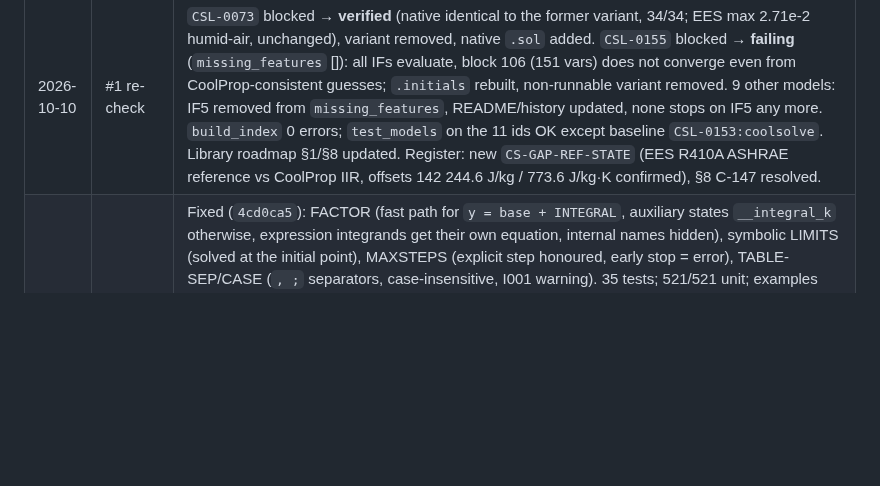
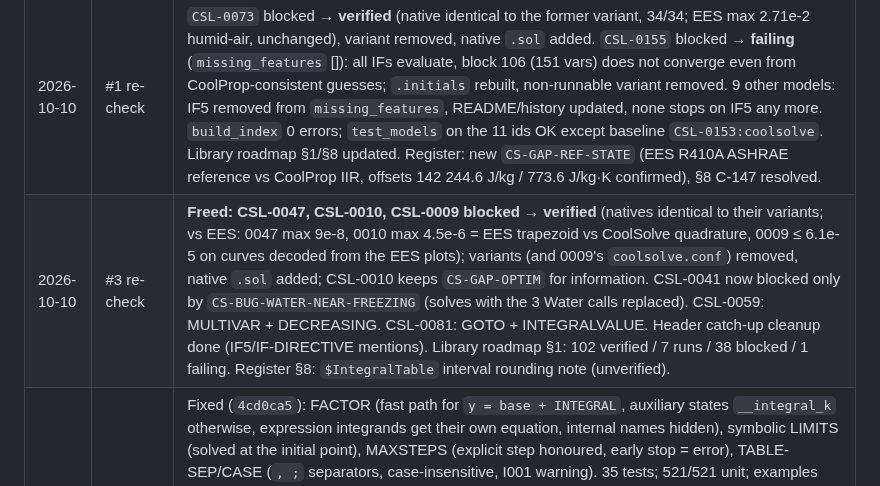
Before and after one commit to CoolProp/CoolSolve, a Markdown page: docs/library_gaps_progress.md, the part around one of its changes. Rendered like a GitHub page; blank space fills up the shorter version.

Commit message:
docs: campaign progress (#3 re-check: CSL-0009/0010/0047 verified), section-8 note on $IntegralTable intervals
Co-Authored-By: Claude Opus 5.5 <noreply@anthropic.com>

```diff
--- a/docs/library_gaps_progress.md
+++ b/docs/library_gaps_progress.md
@@ -143,6 +143,7 @@ Legend: ☐ to do · 🔄 in progress · ✅ done (commit) · ⏸ deferred.
 | 2026-10-10 | Set-up | Branch `fix/library-gaps-2` created; baselines §2 recorded; frozen baseline binary in the session scratchpad (`coolsolve_baseline`). |
 | 2026-10-10 | #1 `CS-GAP-IF5` | Fixed (`59b2862`): 3- and 5-argument `if` in `evaluateStandardFunction`; also unit-annotated literal arguments (`3600[s]`) no longer dropped, and `INTEGRAL` base expressions evaluate built-in functions instead of 0. 13 tests. Suites: 424/424 unit, examples identical to baseline. Native CSL-0073 solves, identical to its variant `.sol`; CSL-0155 parses but fails on block 106 (151 vars, NaN at start, not IF-related). New §5 row `CS-BUG-ARG-DROP`. |
 | 2026-10-10 | #1 re-check | `CSL-0073` blocked → **verified** (native identical to the former variant, 34/34; EES max 2.71e-2 humid-air, unchanged), variant removed, native `.sol` added. `CSL-0155` blocked → **failing** (`missing_features` []): all IFs evaluate, block 106 (151 vars) does not converge even from CoolProp-consistent guesses; `.initials` rebuilt, non-runnable variant removed. 9 other models: IF5 removed from `missing_features`, README/history updated, none stops on IF5 any more. `build_index` 0 errors; `test_models` on the 11 ids OK except baseline `CSL-0153:coolsolve`. Library roadmap §1/§8 updated. Register: new `CS-GAP-REF-STATE` (EES R410A ASHRAE reference vs CoolProp IIR, offsets 142 244.6 J/kg / 773.6 J/kg·K confirmed), §8 C-147 resolved. |
+| 2026-10-10 | #3 re-check | **Freed: CSL-0047, CSL-0010, CSL-0009 blocked → verified** (natives identical to their variants; vs EES: 0047 max 9e-8, 0010 max 4.5e-6 = EES trapezoid vs CoolSolve quadrature, 0009 ≤ 6.1e-5 on curves decoded from the EES plots); variants (and 0009's `coolsolve.conf`) removed, native `.sol` added; CSL-0010 keeps `CS-GAP-OPTIM` for information. CSL-0041 now blocked only by `CS-BUG-WATER-NEAR-FREEZING` (solves with the 3 Water calls replaced). CSL-0059: MULTIVAR + DECREASING. CSL-0081: GOTO + INTEGRALVALUE. Header catch-up cleanup done (IF5/IF-DIRECTIVE mentions). Library roadmap §1: 102 verified / 7 runs / 38 blocked / 1 failing. Register §8: `$IntegralTable` interval rounding note (unverified). |
 | 2026-10-10 | #3 | Fixed (`4cd0ca5`): FACTOR (fast path for `y = base + INTEGRAL`, auxiliary states `__integral_k` otherwise, expression integrands get their own equation, internal names hidden), symbolic LIMITS (solved at the initial point), MAXSTEPS (explicit step honoured, early stop = error), TABLE-SEP/CASE (`, ;` separators, case-insensitive, I001 warning). 35 tests; 521/521 unit; examples identical (ice_storage_tank `-integral.csv` T_w column now filled); `test_integral_api.py --auto` 14/14; library regression 150 / same 7; CSL-0009:coolsolve 1m20 before/after. Natives: CSL-0047, CSL-0010, CSL-0009 solve, identical to their variants; CSL-0041 stops on WATER-NEAR-FREEZING; CSL-0059 on MULTIVAR (+ new DECREASING); CSL-0081 on GOTO. New rows `CS-GAP-INTEGRAL-DECREASING`, `CS-GAP-INTEGRAL-DUPLICATE`, `CS-BUG-INTEGRAL-OUTPUT-INTERVAL`. |
 | 2026-10-10 | #3 (earlier) | Fix agent dispatched; interrupted by an API usage limit mid-implementation (partial diff ≈1800 lines left in the working tree, uncommitted); resumed with its context after the reset. |
 | 2026-10-10 | #2 re-check | 11 models (+ CSL-0074, CSL-0153 for CALL-EXPR-OUT): none freed, all stay blocked; closed IDs removed, `CS-GAP-IF-NO-CONSTANT` added to CSL-0040/0166, `CS-GAP-CALL-EXPR-OUT` added to CSL-0074/0153; READMEs say where a variant's `$IF` workaround is no longer needed. Evidence: CSL-0075 native solves identically to the variant once its 2 humid-air rewrites are applied; CSL-0151 solves once `é`→`e`; CSL-0161 once `Nu#_f` renamed; CSL-0119 identical with `nDay_`→338. Gaps reached only on alternate branches kept (CSL-0150 NAME-SYMBOL on `'Oil'`, CSL-0161 CALL-EXPR-OUT on `'EG'`). build_index 0 errors; test_models OK (only baseline CSL-0153:coolsolve). **Pending cleanup** (give to the next re-check): native-file header comments still cite closed gaps — `CS-GAP-IF5` in 6 natives (boiler_modulating, glycol_runaround, iso5167, dhw_tank, ice_storage, orc_whr_refprop_cost), `CS-GAP-IF-DIRECTIVE` in 8 natives (thermal_comfort, boiler_modulating, glycol_runaround, plate_hx_thermal_resistances, adiabatic_flame, orc_biomass, engine_derating, solar_geometry); protocol B now requires the header update. |
```
Also changed, not shown: other parts of docs/library_gaps_progress.md (+2 -2 lines), docs/model_library_support.md (+1 -0 lines).
